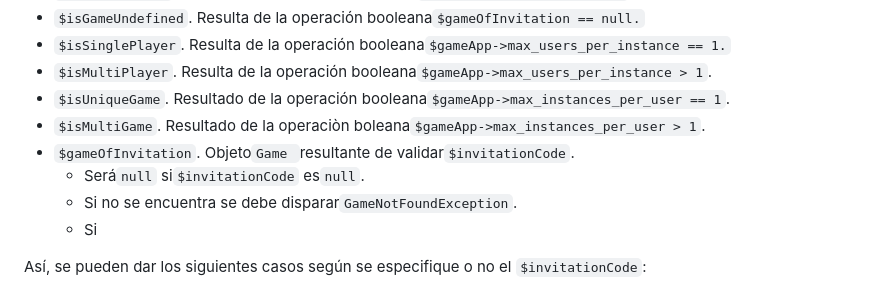
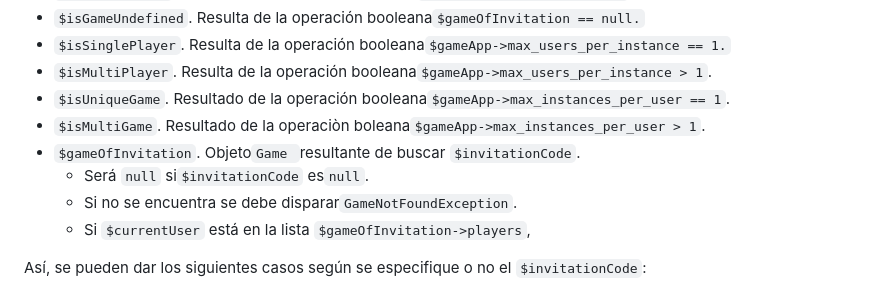
Before and after one commit to eormeno/GameCore, a Markdown page: promts.md, the part around the change. GitHub-like rendering.

Commit message:
feat: Update requirements for 'play' endpoint to clarify handling of $invitationCode and player validation

```diff
--- a/promts.md
+++ b/promts.md
@@ -216,10 +216,10 @@ Toda la lógica debe pasar por el método del `GameAppController->play()`, el cu
 - `$isMultiPlayer`. Resulta de la operación booleana`$gameApp->max_users_per_instance > 1`.
 - `$isUniqueGame`. Resultado de la operación booleana`$gameApp->max_instances_per_user == 1`.
 - `$isMultiGame`. Resultado de la operaciòn boleana`$gameApp->max_instances_per_user > 1`.
-- `$gameOfInvitation`. Objeto`Game `resultante de validar`$invitationCode`.
-  - Será`null` si`$invitationCode` es`null`.
+- `$gameOfInvitation`. Objeto`Game `resultante de buscar `$invitationCode`.
+  - Será `null` si`$invitationCode` es`null`.
   - Si no se encuentra se debe disparar`GameNotFoundException`.
-  - Si
+  - Si `$currentUser` está en la lista `$gameOfInvitation->players`,
 
 Así, se pueden dar los siguientes casos según se especifique o no el `$invitationCode`:
 
```
